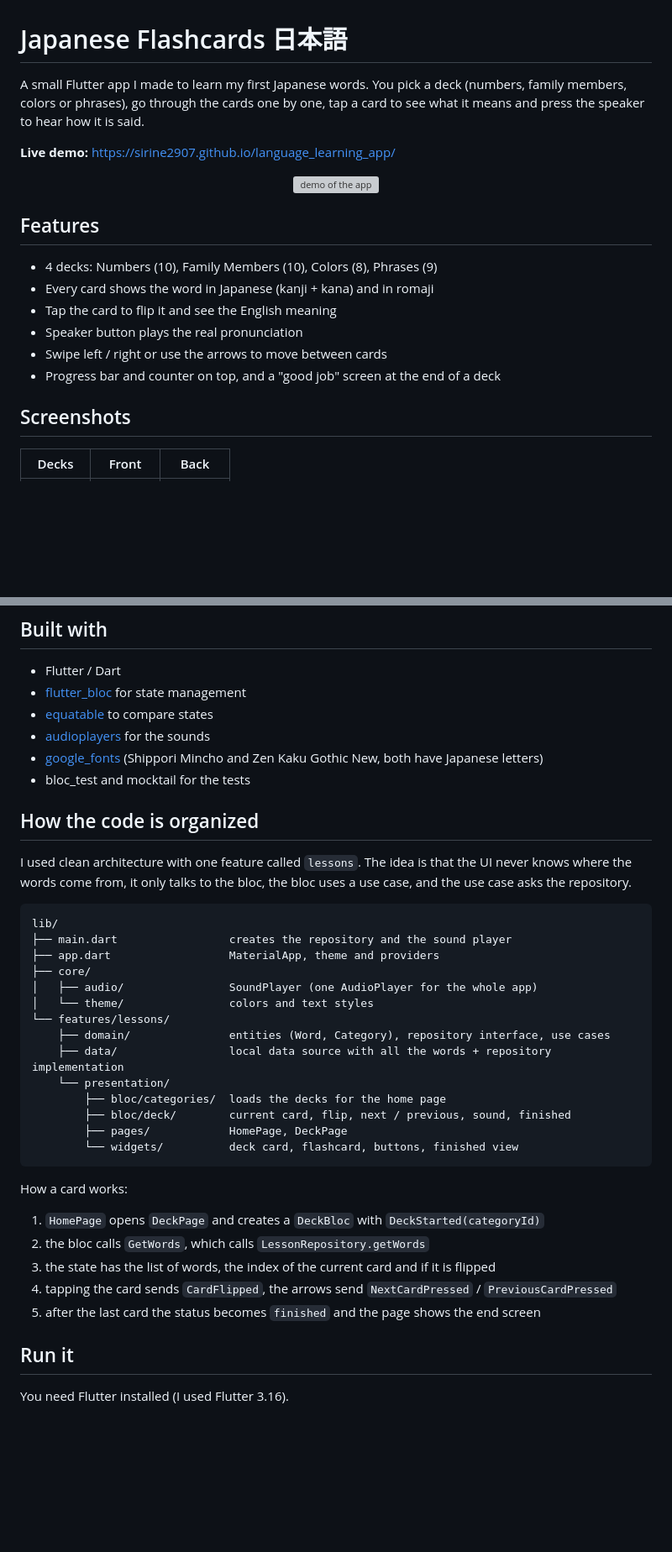
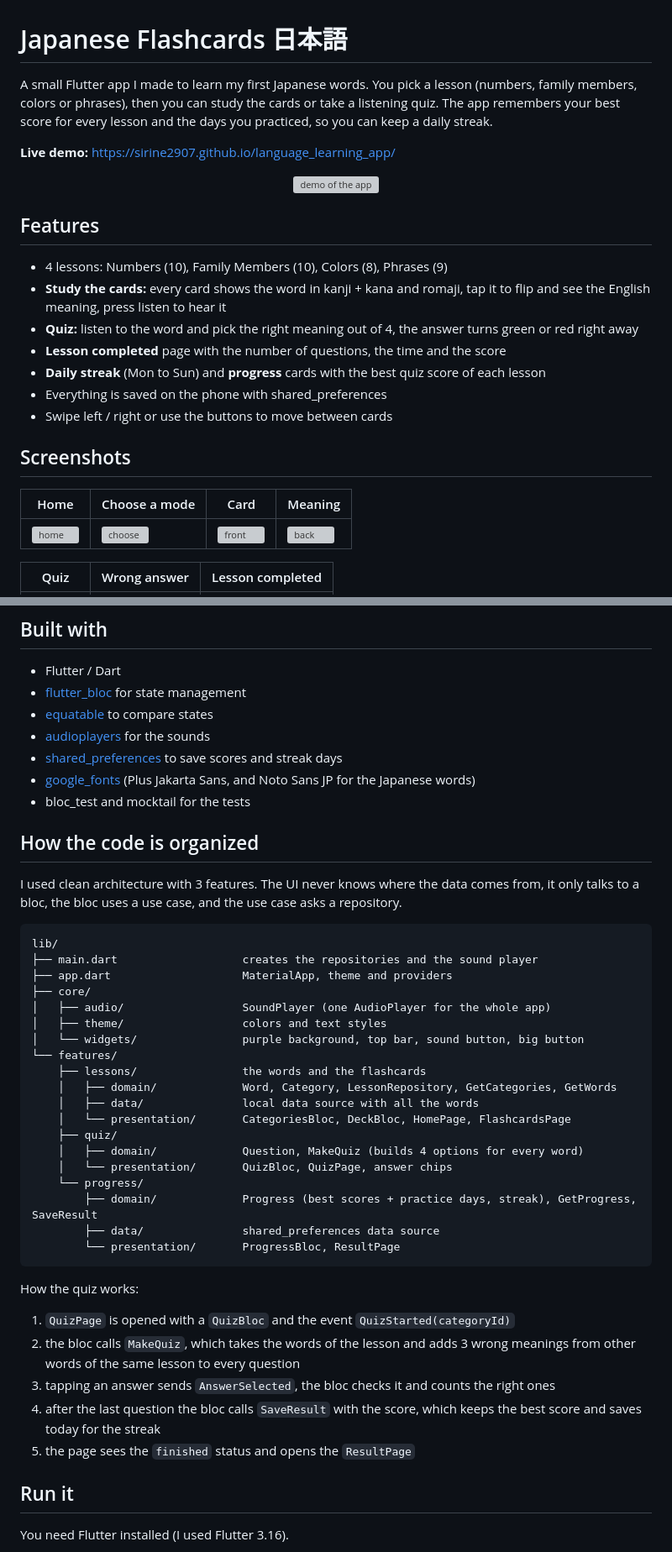
Before and after one commit to sirine2907/language_learning_app, a Markdown page: README.md, 2 parts joined by grey strips. Shown: that part at 84% size. Drawn GitHub-style; blank space fills up the shorter version; grey boxes are pictures that could not be loaded.

Commit message:
update readme for quiz, streak and progress

````diff
--- a/README.md
+++ b/README.md
@@ -1,8 +1,9 @@
 # Japanese Flashcards 日本語
 
-A small Flutter app I made to learn my first Japanese words. You pick a deck
-(numbers, family members, colors or phrases), go through the cards one by one,
-tap a card to see what it means and press the speaker to hear how it is said.
+A small Flutter app I made to learn my first Japanese words. You pick a lesson
+(numbers, family members, colors or phrases), then you can study the cards or
+take a listening quiz. The app remembers your best score for every lesson and
+the days you practiced, so you can keep a daily streak.
 
 **Live demo:** https://sirine2907.github.io/language_learning_app/
 
@@ -12,14 +13,21 @@ tap a card to see what it means and press the speaker to hear how it is said.
 
 ## Features
 
-- 4 decks: Numbers (10), Family Members (10), Colors (8), Phrases (9)
-- Every card shows the word in Japanese (kanji + kana) and in romaji
-- Tap the card to flip it and see the English meaning
-- Speaker button plays the real pronunciation
-- Swipe left / right or use the arrows to move between cards
-- Progress bar and counter on top, and a "good job" screen at the end of a deck
+- 4 lessons: Numbers (10), Family Members (10), Colors (8), Phrases (9)
+- **Study the cards:** every card shows the word in kanji + kana and romaji,
+  tap it to flip and see the English meaning, press listen to hear it
+- **Quiz:** listen to the word and pick the right meaning out of 4,
+  the answer turns green or red right away
+- **Lesson completed** page with the number of questions, the time and the score
+- **Daily streak** (Mon to Sun) and **progress** cards with the best quiz score of each lesson
+- Everything is saved on the phone with shared_preferences
+- Swipe left / right or use the buttons to move between cards
 
 ## Screenshots
 
-| Decks | Front | Back |
+| Home | Choose a mode | Card | Meaning |
+|---|---|---|---|
+| ![home](docs/screenshots/home.png) | ![choose](docs/screenshots/choose_mode.png) | ![front](docs/screenshots/cards_front.png) | ![back](docs/screenshots/cards_back.png) |
+
+| Quiz | Wrong answer | Lesson completed |
 |---|---|---|
@@ -35,39 +39,47 @@ tap a card to see what it means and press the speaker to hear how it is said.
 - [flutter_bloc](https://pub.dev/packages/flutter_bloc) for state management
 - [equatable](https://pub.dev/packages/equatable) to compare states
 - [audioplayers](https://pub.dev/packages/audioplayers) for the sounds
-- [google_fonts](https://pub.dev/packages/google_fonts) (Shippori Mincho and Zen Kaku Gothic New, both have Japanese letters)
+- [shared_preferences](https://pub.dev/packages/shared_preferences) to save scores and streak days
+- [google_fonts](https://pub.dev/packages/google_fonts) (Plus Jakarta Sans, and Noto Sans JP for the Japanese words)
 - bloc_test and mocktail for the tests
 
 ## How the code is organized
 
-I used clean architecture with one feature called `lessons`.
-The idea is that the UI never knows where the words come from, it only talks to the bloc,
-the bloc uses a use case, and the use case asks the repository.
+I used clean architecture with 3 features. The UI never knows where the data
+comes from, it only talks to a bloc, the bloc uses a use case, and the use case
+asks a repository.
 
 ```
 lib/
-├── main.dart                 creates the repository and the sound player
-├── app.dart                  MaterialApp, theme and providers
+├── main.dart                   creates the repositories and the sound player
+├── app.dart                    MaterialApp, theme and providers
 ├── core/
-│   ├── audio/                SoundPlayer (one AudioPlayer for the whole app)
-│   └── theme/                colors and text styles
-└── features/lessons/
-    ├── domain/               entities (Word, Category), repository interface, use cases
-    ├── data/                 local data source with all the words + repository implementation
-    └── presentation/
-        ├── bloc/categories/  loads the decks for the home page
-        ├── bloc/deck/        current card, flip, next / previous, sound, finished
-        ├── pages/            HomePage, DeckPage
-        └── widgets/          deck card, flashcard, buttons, finished view
+│   ├── audio/                  SoundPlayer (one AudioPlayer for the whole app)
+│   ├── theme/                  colors and text styles
+│   └── widgets/                purple background, top bar, sound button, big button
+└── features/
+    ├── lessons/                the words and the flashcards
+    │   ├── domain/             Word, Category, LessonRepository, GetCategories, GetWords
+    │   ├── data/               local data source with all the words
+    │   └── presentation/       CategoriesBloc, DeckBloc, HomePage, FlashcardsPage
+    ├── quiz/
+    │   ├── domain/             Question, MakeQuiz (builds 4 options for every word)
+    │   └── presentation/       QuizBloc, QuizPage, answer chips
+    └── progress/
+        ├── domain/             Progress (best scores + practice days, streak), GetProgress, SaveResult
+        ├── data/               shared_preferences data source
+        └── presentation/       ProgressBloc, ResultPage
 ```
 
-How a card works:
+How the quiz works:
 
-1. `HomePage` opens `DeckPage` and creates a `DeckBloc` with `DeckStarted(categoryId)`
-2. the bloc calls `GetWords`, which calls `LessonRepository.getWords`
-3. the state has the list of words, the index of the current card and if it is flipped
-4. tapping the card sends `CardFlipped`, the arrows send `NextCardPressed` / `PreviousCardPressed`
-5. after the last card the status becomes `finished` and the page shows the end screen
+1. `QuizPage` is opened with a `QuizBloc` and the event `QuizStarted(categoryId)`
+2. the bloc calls `MakeQuiz`, which takes the words of the lesson and adds 3 wrong
+   meanings from other words of the same lesson to every question
+3. tapping an answer sends `AnswerSelected`, the bloc checks it and counts the right ones
+4. after the last question the bloc calls `SaveResult` with the score, which keeps the
+   best score and saves today for the streak
+5. the page sees the `finished` status and opens the `ResultPage`
 
 ## Run it
 
````
Also changed, not shown: other parts of README.md (+6 -9 lines).
